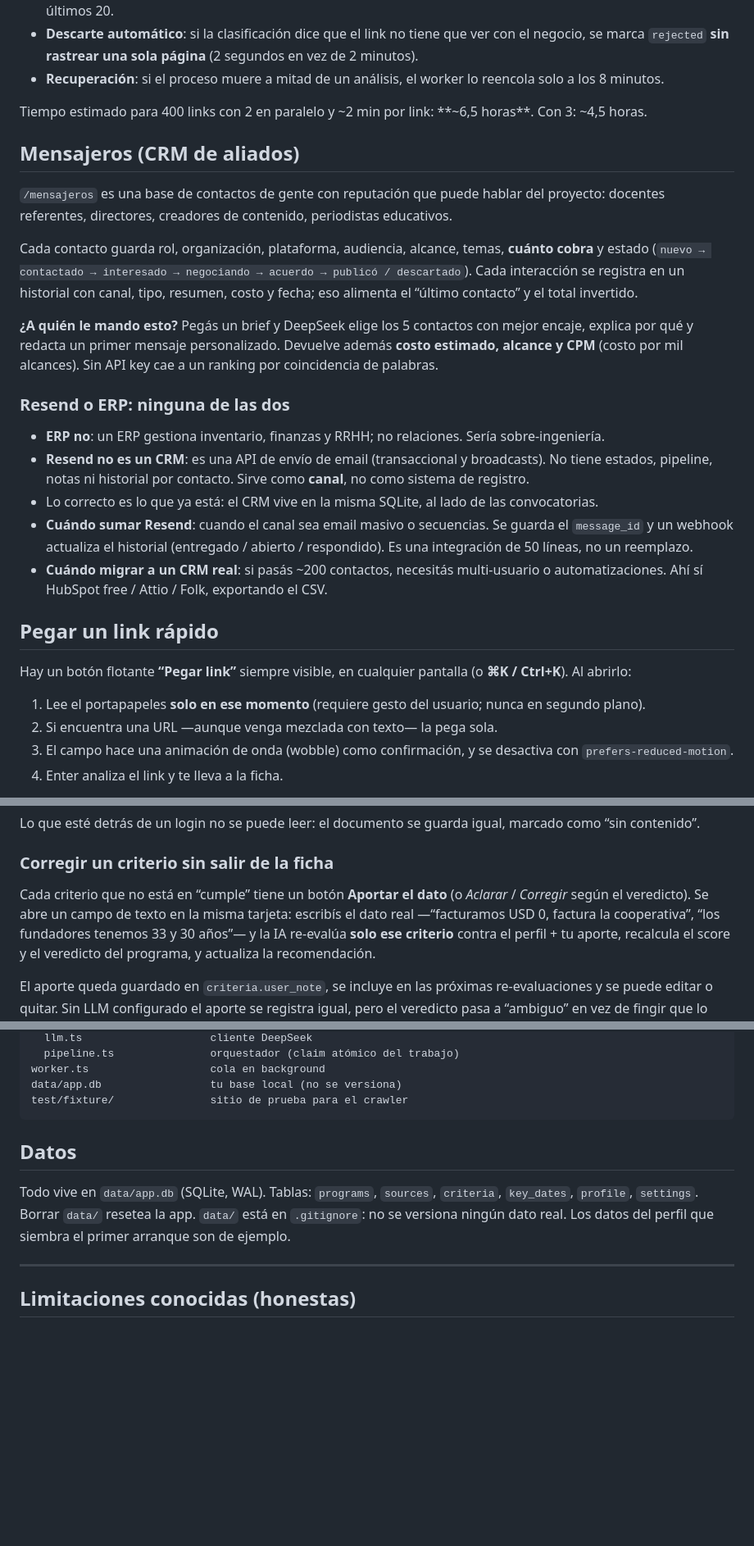
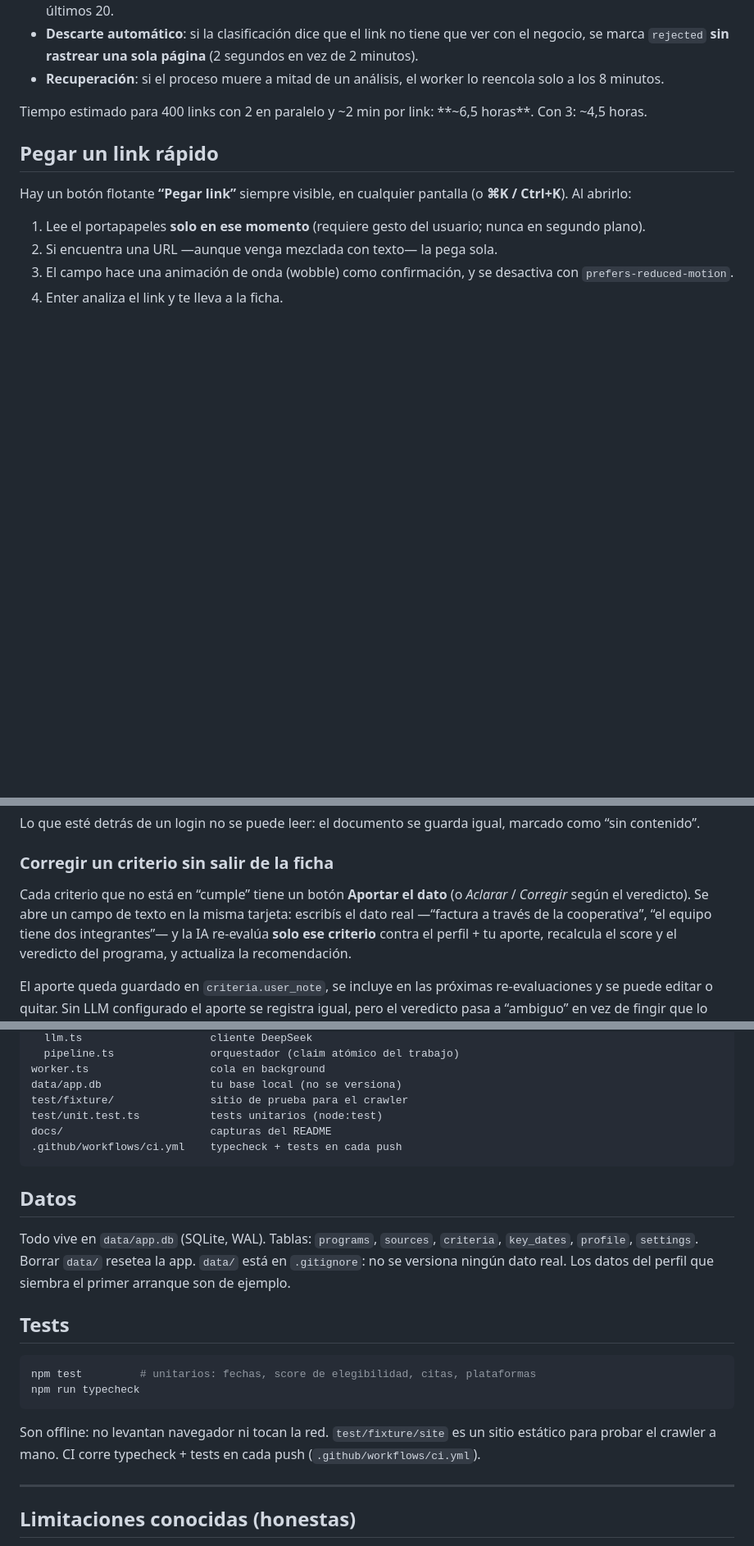
Before and after one commit to pestequiel-dev/asistente-convocatorias, a Markdown page: README.md, 3 parts joined by grey strips. Shown at 82% size. Rendered like a GitHub page; blank space fills up the shorter version.

````diff
--- a/README.md
+++ b/README.md
@@ -190,30 +206,6 @@ sigue donde quedó.
 
 Tiempo estimado para 400 links con 2 en paralelo y ~2 min por link: **~6,5 horas**. Con 3: ~4,5 horas.
 
-## Mensajeros (CRM de aliados)
-
-`/mensajeros` es una base de contactos de gente con reputación que puede hablar del proyecto: docentes
-referentes, directores, creadores de contenido, periodistas educativos.
-
-Cada contacto guarda rol, organización, plataforma, audiencia, alcance, temas, **cuánto cobra** y estado
-(`nuevo → contactado → interesado → negociando → acuerdo → publicó / descartado`). Cada interacción se registra
-en un historial con canal, tipo, resumen, costo y fecha; eso alimenta el “último contacto” y el total invertido.
-
-**¿A quién le mando esto?** Pegás un brief y DeepSeek elige los 5 contactos con mejor encaje, explica por qué y
-redacta un primer mensaje personalizado. Devuelve además **costo estimado, alcance y CPM** (costo por mil
-alcances). Sin API key cae a un ranking por coincidencia de palabras.
-
-### Resend o ERP: ninguna de las dos
-
-- **ERP no**: un ERP gestiona inventario, finanzas y RRHH; no relaciones. Sería sobre-ingeniería.
-- **Resend no es un CRM**: es una API de envío de email (transaccional y broadcasts). No tiene estados,
-  pipeline, notas ni historial por contacto. Sirve como **canal**, no como sistema de registro.
-- Lo correcto es lo que ya está: el CRM vive en la misma SQLite, al lado de las convocatorias.
-- **Cuándo sumar Resend**: cuando el canal sea email masivo o secuencias. Se guarda el `message_id` y un webhook
-  actualiza el historial (entregado / abierto / respondido). Es una integración de 50 líneas, no un reemplazo.
-- **Cuándo migrar a un CRM real**: si pasás ~200 contactos, necesitás multi-usuario o automatizaciones. Ahí sí
-  HubSpot free / Attio / Folk, exportando el CSV.
-
 ## Pegar un link rápido
 
 Hay un botón flotante **“Pegar link”** siempre visible, en cualquier pantalla (o **⌘K / Ctrl+K**). Al abrirlo:
@@ -249,8 +241,8 @@ Lo que esté detrás de un login no se puede leer: el documento se guarda igual,
 ### Corregir un criterio sin salir de la ficha
 
 Cada criterio que no está en “cumple” tiene un botón **Aportar el dato** (o *Aclarar* / *Corregir* según el
-veredicto). Se abre un campo de texto en la misma tarjeta: escribís el dato real —“facturamos USD 0, factura la
-cooperativa”, “los fundadores tenemos 33 y 30 años”— y la IA re-evalúa **solo ese criterio** contra el perfil +
+veredicto). Se abre un campo de texto en la misma tarjeta: escribís el dato real —“factura a través de la
+cooperativa”, “el equipo tiene dos integrantes”— y la IA re-evalúa **solo ese criterio** contra el perfil +
 tu aporte, recalcula el score y el veredicto del programa, y actualiza la recomendación.
 
 El aporte queda guardado en `criteria.user_note`, se incluye en las próximas re-evaluaciones y se puede editar o
@@ -287,6 +279,9 @@ lib/
 worker.ts                   cola en background
 data/app.db                 tu base local (no se versiona)
 test/fixture/               sitio de prueba para el crawler
+test/unit.test.ts           tests unitarios (node:test)
+docs/                       capturas del README
+.github/workflows/ci.yml    typecheck + tests en cada push
 ```
 
 ## Datos
@@ -294,6 +289,16 @@ test/fixture/               sitio de prueba para el crawler
 Todo vive en `data/app.db` (SQLite, WAL). Tablas: `programs`, `sources`, `criteria`, `key_dates`, `profile`,
 `settings`. Borrar `data/` resetea la app. `data/` está en `.gitignore`: no se versiona ningún dato real. Los
 datos del perfil que siembra el primer arranque son de ejemplo.
+
+## Tests
+
+```bash
+npm test         # unitarios: fechas, score de elegibilidad, citas, plataformas
+npm run typecheck
+```
+
+Son offline: no levantan navegador ni tocan la red. `test/fixture/site` es un sitio estático para probar el
+crawler a mano. CI corre typecheck + tests en cada push (`.github/workflows/ci.yml`).
 
 ---
 
````
Also changed, not shown: other parts of README.md (+16 -0 lines), docs/ficha.png (added), docs/panel.png (added), 4 other files.
